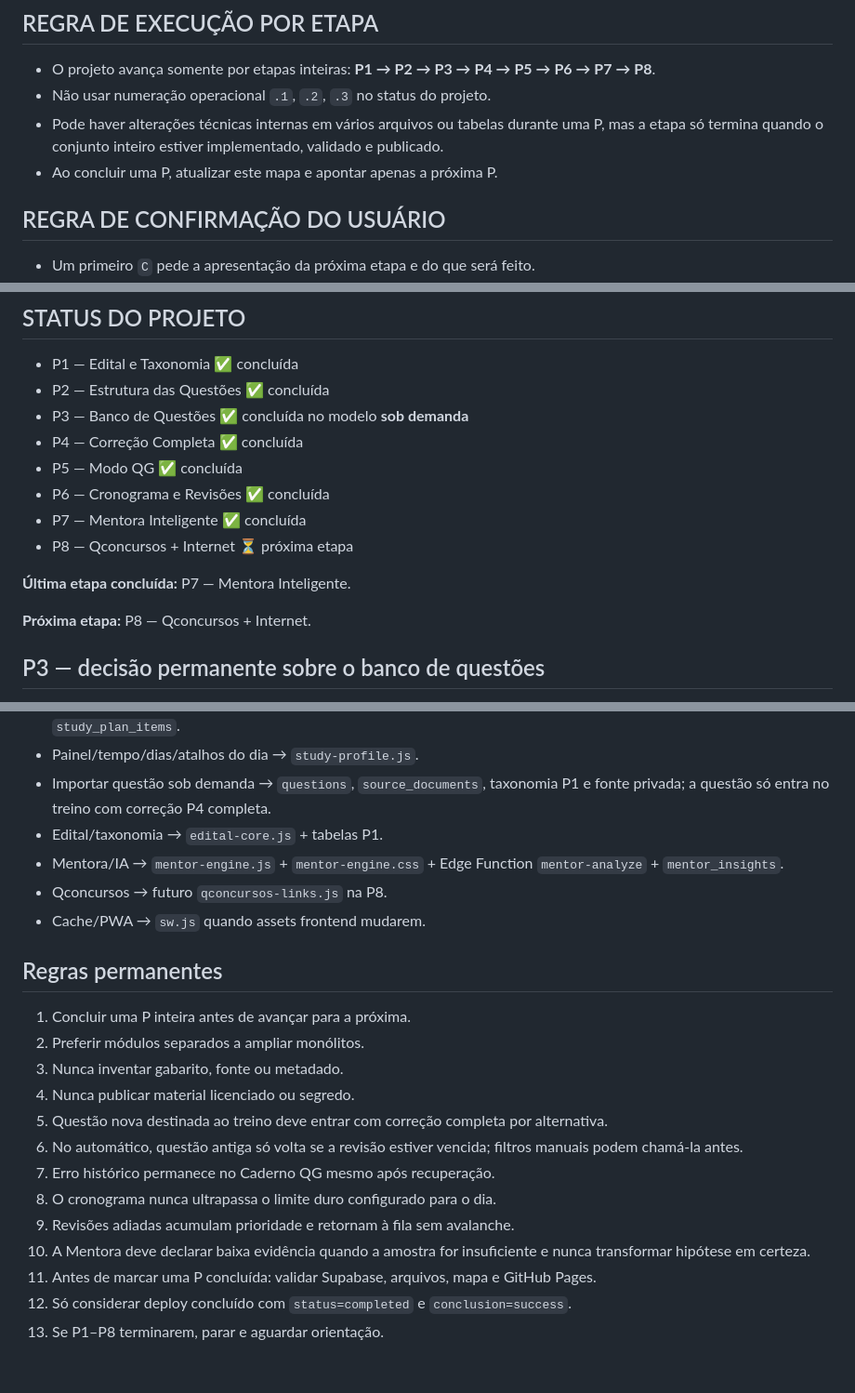
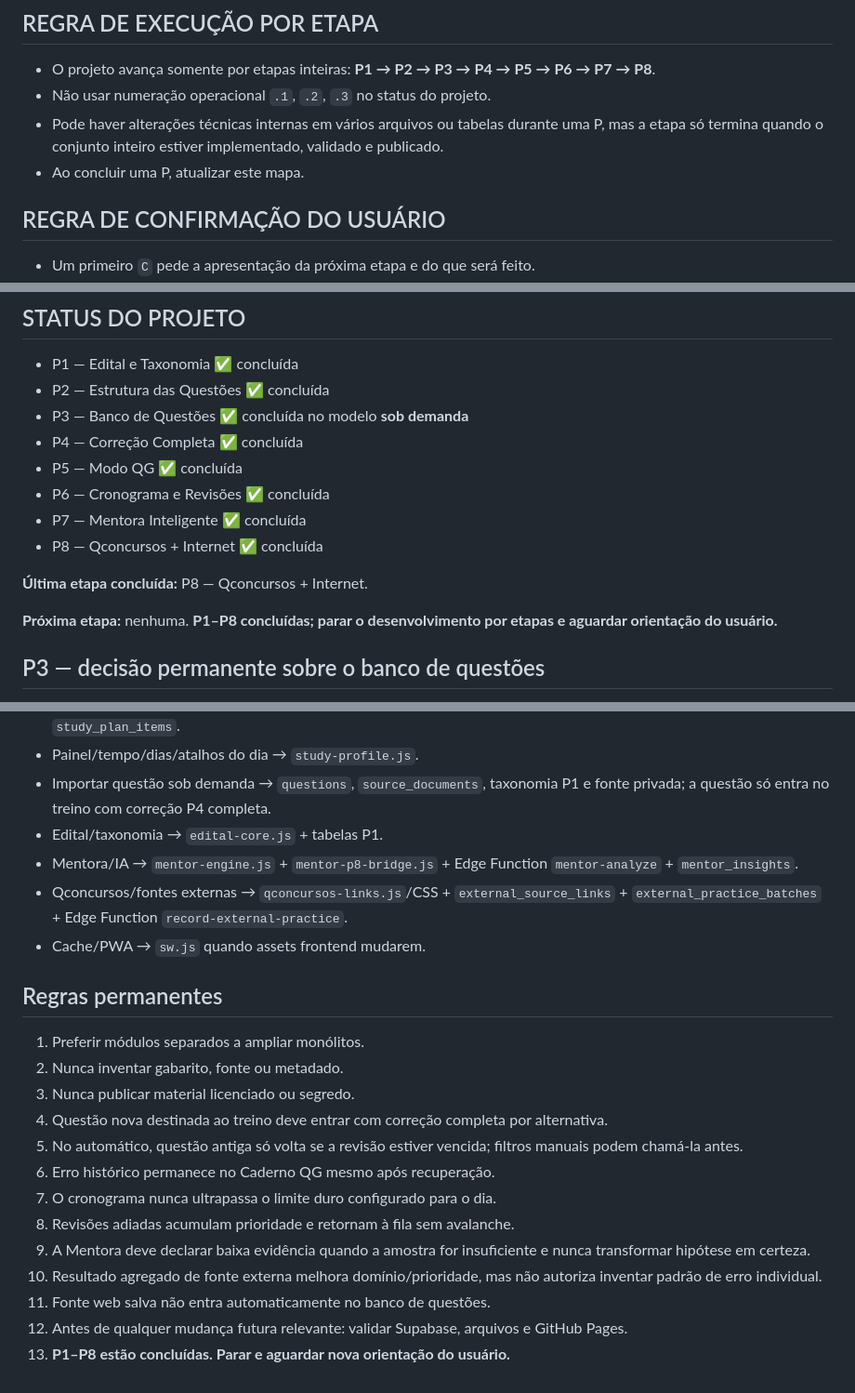
Before and after one commit to moisesmachado002-boop/SIMULADO-01, a Markdown page: MAPA-DO-PROJETO.md, 3 parts joined by grey strips. Shown at 93% size. Drawn GitHub-style.

```diff
--- a/MAPA-DO-PROJETO.md
+++ b/MAPA-DO-PROJETO.md
@@ -15,7 +15,7 @@
 - O projeto avança somente por etapas inteiras: **P1 → P2 → P3 → P4 → P5 → P6 → P7 → P8**.
 - Não usar numeração operacional `.1`, `.2`, `.3` no status do projeto.
 - Pode haver alterações técnicas internas em vários arquivos ou tabelas durante uma P, mas a etapa só termina quando o conjunto inteiro estiver implementado, validado e publicado.
-- Ao concluir uma P, atualizar este mapa e apontar apenas a próxima P.
+- Ao concluir uma P, atualizar este mapa.
 
 ## REGRA DE CONFIRMAÇÃO DO USUÁRIO
 - Um primeiro `C` pede a apresentação da próxima etapa e do que será feito.
@@ -30,11 +30,11 @@
 - P5 — Modo QG ✅ concluída
 - P6 — Cronograma e Revisões ✅ concluída
 - P7 — Mentora Inteligente ✅ concluída
-- P8 — Qconcursos + Internet ⏳ próxima etapa
+- P8 — Qconcursos + Internet ✅ concluída
 
-**Última etapa concluída:** P7 — Mentora Inteligente.
+**Última etapa concluída:** P8 — Qconcursos + Internet.
 
-**Próxima etapa:** P8 — Qconcursos + Internet.
+**Próxima etapa:** nenhuma. **P1–P8 concluídas; parar o desenvolvimento por etapas e aguardar orientação do usuário.**
 
 ## P3 — decisão permanente sobre o banco de questões
 - Não tentar abastecer todas as matérias antecipadamente.
@@ -196,21 +228,21 @@ A P7 está fechada com o seguinte contrato funcional:
 - Painel/tempo/dias/atalhos do dia → `study-profile.js`.
 - Importar questão sob demanda → `questions`, `source_documents`, taxonomia P1 e fonte privada; a questão só entra no treino com correção P4 completa.
 - Edital/taxonomia → `edital-core.js` + tabelas P1.
-- Mentora/IA → `mentor-engine.js` + `mentor-engine.css` + Edge Function `mentor-analyze` + `mentor_insights`.
-- Qconcursos → futuro `qconcursos-links.js` na P8.
+- Mentora/IA → `mentor-engine.js` + `mentor-p8-bridge.js` + Edge Function `mentor-analyze` + `mentor_insights`.
+- Qconcursos/fontes externas → `qconcursos-links.js`/CSS + `external_source_links` + `external_practice_batches` + Edge Function `record-external-practice`.
 - Cache/PWA → `sw.js` quando assets frontend mudarem.
 
 ## Regras permanentes
-1. Concluir uma P inteira antes de avançar para a próxima.
-2. Preferir módulos separados a ampliar monólitos.
-3. Nunca inventar gabarito, fonte ou metadado.
-4. Nunca publicar material licenciado ou segredo.
-5. Questão nova destinada ao treino deve entrar com correção completa por alternativa.
-6. No automático, questão antiga só volta se a revisão estiver vencida; filtros manuais podem chamá-la antes.
-7. Erro histórico permanece no Caderno QG mesmo após recuperação.
-8. O cronograma nunca ultrapassa o limite duro configurado para o dia.
-9. Revisões adiadas acumulam prioridade e retornam à fila sem avalanche.
-10. A Mentora deve declarar baixa evidência quando a amostra for insuficiente e nunca transformar hipótese em certeza.
-11. Antes de marcar uma P concluída: validar Supabase, arquivos, mapa e GitHub Pages.
-12. Só considerar deploy concluído com `status=completed` e `conclusion=success`.
-13. Se P1–P8 terminarem, parar e aguardar orientação.
+1. Preferir módulos separados a ampliar monólitos.
+2. Nunca inventar gabarito, fonte ou metadado.
+3. Nunca publicar material licenciado ou segredo.
+4. Questão nova destinada ao treino deve entrar com correção completa por alternativa.
+5. No automático, questão antiga só volta se a revisão estiver vencida; filtros manuais podem chamá-la antes.
+6. Erro histórico permanece no Caderno QG mesmo após recuperação.
+7. O cronograma nunca ultrapassa o limite duro configurado para o dia.
+8. Revisões adiadas acumulam prioridade e retornam à fila sem avalanche.
+9. A Mentora deve declarar baixa evidência quando a amostra for insuficiente e nunca transformar hipótese em certeza.
+10. Resultado agregado de fonte externa melhora domínio/prioridade, mas não autoriza inventar padrão de erro individual.
+11. Fonte web salva não entra automaticamente no banco de questões.
+12. Antes de qualquer mudança futura relevante: validar Supabase, arquivos e GitHub Pages.
+13. **P1–P8 estão concluídas. Parar e aguardar nova orientação do usuário.**
```
Also changed, not shown: other parts of MAPA-DO-PROJETO.md (+48 -16 lines).
